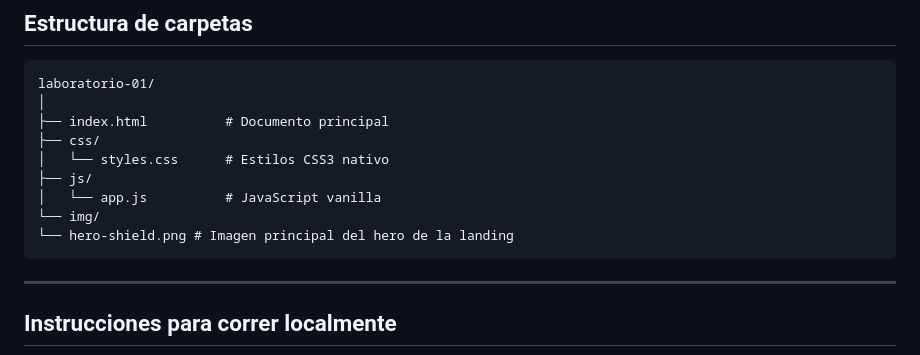
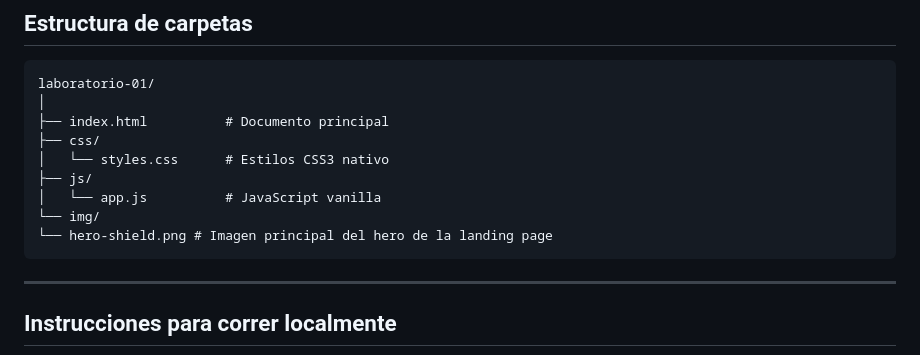
Before and after one commit to VladimirRamirez07/lab1-web-landing-page-ISW521, a Markdown page: README.md, the part around the change. GitHub-like rendering.

````diff
--- a/README.md
+++ b/README.md
@@ -57,7 +57,7 @@ laboratorio-01/
 ├── js/
 │   └── app.js          # JavaScript vanilla
 └── img/
-└── hero-shield.png # Imagen principal del hero de la landing
+└── hero-shield.png # Imagen principal del hero de la landing page
 ```
 ---
 
````
